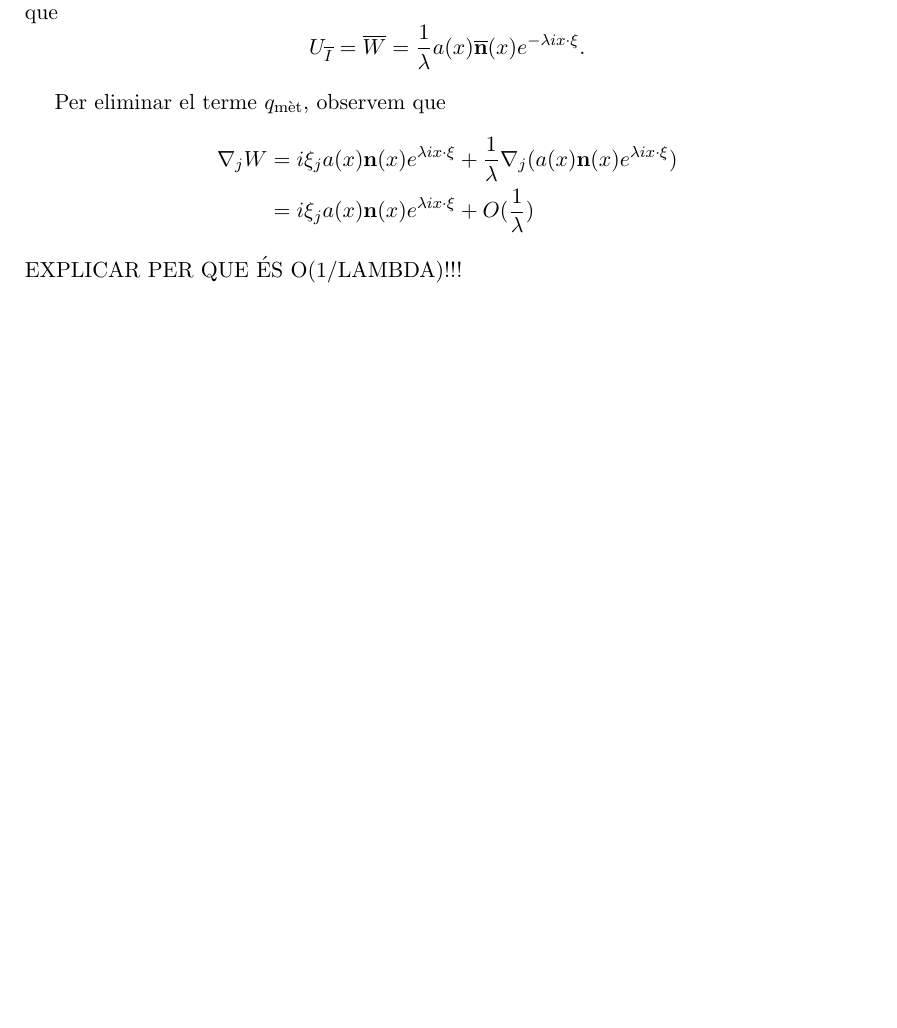
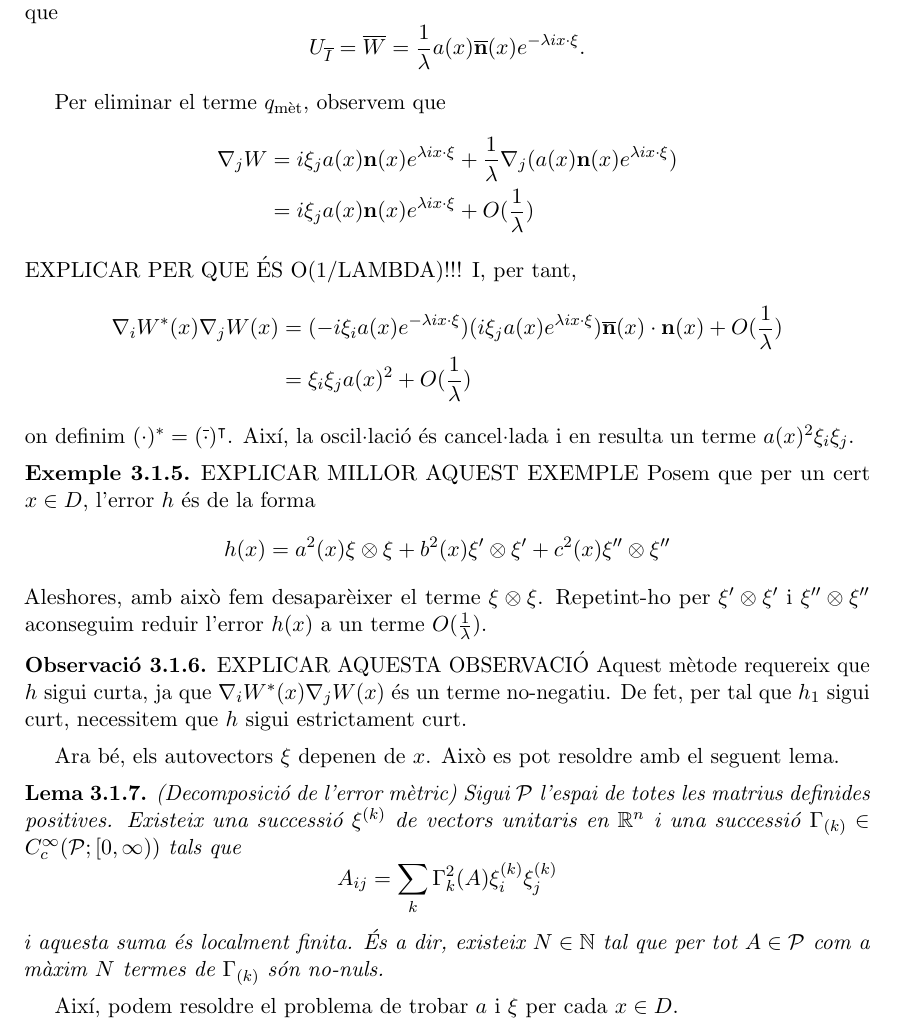
Before and after one commit to victorrjbm12/Mates, a LaTeX book (TFG.tex): part of page 8 of 11, cut so that both start at the same text, the shorter picture padded with empty space. Compiled offline with pdfLaTeX.

Commit message:
20 de febrer

```diff
--- a/TFG.tex
+++ b/TFG.tex
@@ -241,7 +241,35 @@ Per eliminar el terme $q_{\text{mèt}}$, observem que
     \end{aligned}
 \end{equation*}
 EXPLICAR PER QUE ÉS O(1/LAMBDA)!!!
-
+I, per tant,
+\begin{equation*}
+    \begin{aligned}
+    \nabla_i W^*(x) \nabla_jW(x)&= (-i\xi_ia(x)e^{-\lambda i x \cdot \xi})(i\xi_ja(x)e^{\lambda i x \cdot \xi})\overline{\textbf{n}}(x) \cdot\textbf{n}(x) + O(\frac{1}{\lambda})\\
+    &= \xi_i\xi_j a(x)^2 + O(\frac{1}{\lambda})
+    \end{aligned}
+\end{equation*}
+on definim $(\cdot)^* = (\overline{\cdot})^\intercal$. Així, la oscil·lació és cancel·lada i en resulta un terme $a(x)^2\xi_i\xi_j$.
+\begin{ex}
+    EXPLICAR MILLOR AQUEST EXEMPLE
+    Posem que per un cert $x\in D$, l'error $h$ és de la forma
+    \begin{equation*}
+        h(x) = a^2(x)\xi \otimes \xi + b^2(x)\xi' \otimes \xi' + c^2(x)\xi'' \otimes \xi''
+    \end{equation*}
+    Aleshores, amb això fem desaparèixer el terme $\xi \otimes \xi$. Repetint-ho per $\xi' \otimes \xi'$ i $\xi'' \otimes \xi''$ aconseguim reduir l'error $h(x)$ a un terme $O(\frac{1}{\lambda})$.
+\end{ex}
+\begin{obs}
+    EXPLICAR AQUESTA OBSERVACIÓ
+    Aquest mètode requereix que $h$ sigui curta, ja que $\nabla_i W^*(x) \nabla_jW(x)$ és un terme no-negatiu. De fet, per tal que $h_1$ sigui curt, necessitem que $h$ sigui estrictament curt.
+\end{obs}
+Ara bé, els autovectors $\xi$ depenen de $x$. Això es pot resoldre amb el seguent lema.
+\begin{lema} (Decomposició de l'error mètric)
+    Sigui $\mathcal P$ l'espai de totes les matrius definides positives. Existeix una successió $\xi^{(k)}$ de vectors unitaris en $\mathbb R^n$ i una successió $\Gamma_{(k)}\in C_c^\infty(\mathcal P; [0,\infty))$ tals que
+    \begin{equation*}
+        A_{ij} = \sum_k\Gamma^2_{k}(A)\xi_i^{(k)}\xi_j^{(k)}
+    \end{equation*}
+    i aquesta suma és \textit{localment finita}. És a dir, existeix $N\in\mathbb N$ tal que per tot $A\in\mathcal P$ com a màxim $N$ termes de $\Gamma_{(k)}$ són no-nuls.
+\end{lema}
+Així, podem resoldre el problema de trobar $a$ i $\xi$ per cada $x\in D$.
 
 
 
```
Also changed, not shown: TFG.pdf, 3 other files.
